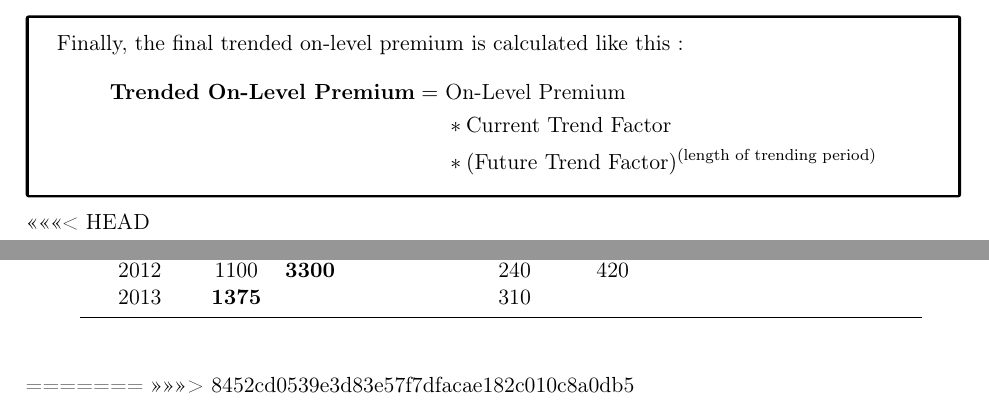
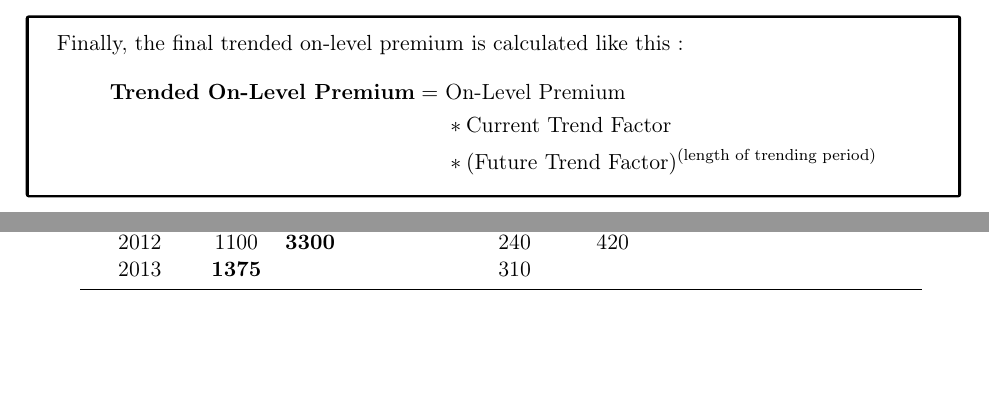
Before and after one commit to francoisdery/Resume---Examen-5, a LaTeX book (Résumé Examen 5.tex): two parts of pages 28 and 38 of 38, joined at a grey line, cut so that both start at the same text. Compiled offline with pdfLaTeX.

Commit message:
Commit PC home 3

```diff
--- a/Résumé Examen 5.tex
+++ b/Résumé Examen 5.tex
@@ -764,7 +764,6 @@
 
 
 
-<<<<<<< HEAD
 \chapter{Losses and ALAE}
 
 
@@ -1029,8 +1028,6 @@ The first option has more to do with making wise choices considering the situati
 
 
 
-=======
->>>>>>> 8452cd0539e3d83e57f7dfacae182c010c8a0db5
 
 
 
```
Also changed, not shown: Résumé Examen 5.pdf, 3 other files.
